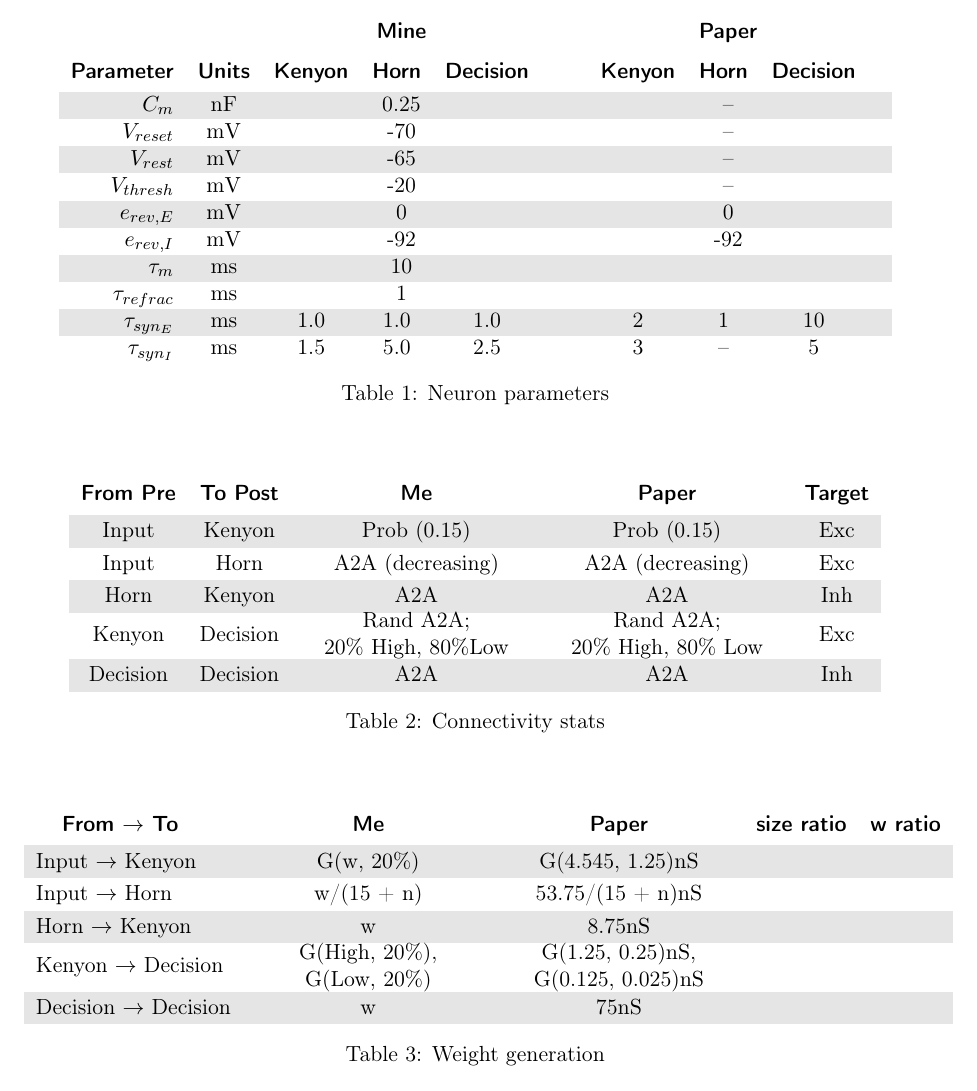
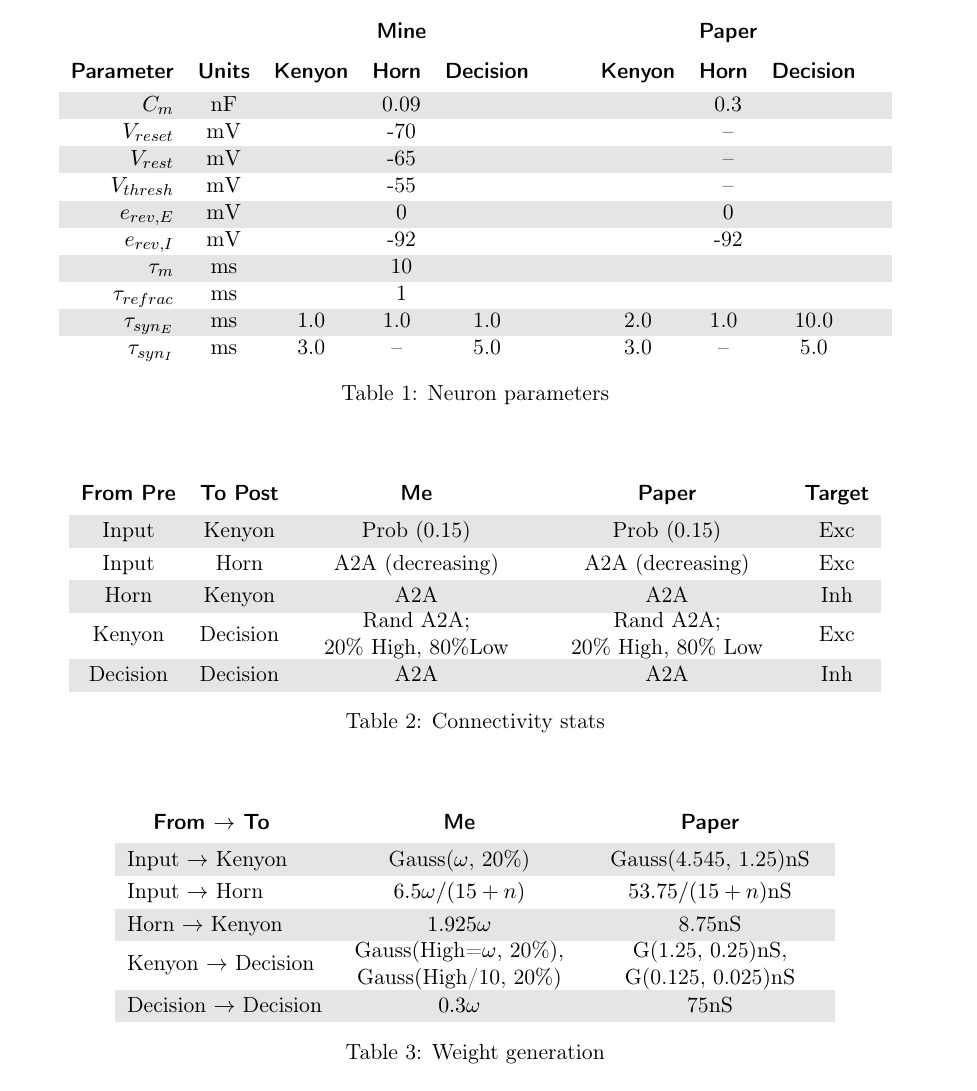
Before and after one commit to chanokin/brainscales-recognition, a LaTeX document (reports/report3.tex): part of the page, cut so that both start at the same text. Compiled offline with pdfLaTeX.

Commit message:
working mbody on genn

```diff
--- a/reports/report3.tex
+++ b/reports/report3.tex
@@ -39,14 +39,14 @@
 	\thead{Parameter} & \thead{Units} & \thead{Kenyon} & \thead{Horn} & \thead{Decision} & & & \thead{Kenyon} & \thead{Horn} & \thead{Decision} & \\
 \rowcolor{Gray}
 	$C_m$ & \si{\nano\farad} &
-        \multicolumn{3}{c}{0.25} & & & \multicolumn{3}{c}{--} & \\
+        \multicolumn{3}{c}{0.09} & & & \multicolumn{3}{c}{0.3} & \\
 	$V_{reset}$ & \si{\milli\volt} &
         \multicolumn{3}{c}{-70} & & & \multicolumn{3}{c}{--} &\\
 \rowcolor{Gray}
 	$V_{rest}$ & \si{\milli\volt} &
         \multicolumn{3}{c}{-65} & & & \multicolumn{3}{c}{--} & \\
 	$V_{thresh}$ & \si{\milli\volt} &
-        \multicolumn{3}{c}{-20} & & & \multicolumn{3}{c}{--} &\\
+        \multicolumn{3}{c}{-55} & & & \multicolumn{3}{c}{--} &\\
 \rowcolor{Gray}
 	$e_{rev, E}$ & \si{\milli\volt} &
         \multicolumn{3}{c}{0} & & & \multicolumn{3}{c}{0} &\\
@@ -59,9 +59,9 @@
         \multicolumn{3}{c}{1} & & & & & &\\
 \rowcolor{Gray}
 	$\tau_{syn_E}$ & \si{\milli\second} &
-        1.0 & 1.0 & 1.0 & & & 2 & 1 & 10 &\\
+        1.0 & 1.0 & 1.0 & & & 2.0 & 1.0 & 10.0 &\\
 	$\tau_{syn_I}$ & \si{\milli\second} &
-        1.5 & 5.0 & 2.5 & & & 3 & -- & 5 & \\
+        3.0 & -- & 5.0 & & & 3.0 & -- & 5.0 & \\
 %    $g_{syn_E}$ & $nS$ & & & & \\
 %	$g_{syn_E}$ & $nS$ & & & &
 	\end{tabular}
@@ -113,39 +113,39 @@
 \begin{table}[hb]
     \renewcommand{\arraystretch}{1.2}
     \begin{center}
-        \begin{tabular}{l c c c c}
-            \thead{From $\rightarrow$ To} & \thead{Me}  & \thead{Paper} & \thead{size ratio} & \thead{w ratio}\\
+        \begin{tabular}{l c c }
+            \thead{From $\rightarrow$ To} & \thead{Me}  & \thead{Paper}\\
 %            & & & & \\
+%%% -----------------------------------------------------
 \rowcolor{Gray}
             Input  $\rightarrow$   Kenyon &
-            G(w, 20\%) &
-            G(4.545, 1.25)\si{\nano\siemens}
-            & & \\
+            Gauss($\omega$, 20\%) &
+            Gauss(4.545, 1.25)\si{\nano\siemens} \\
+%%% -----------------------------------------------------
             Input  $\rightarrow$  Horn   &
-            w/(15 + n) &
-            53.75/(15 + n)\si{\nano\siemens}
-            & & \\
+            ${6.5\omega}/({15 + n})$ &
+            ${53.75}/({15 + n})$\si{\nano\siemens} \\
+%%% -----------------------------------------------------
 \rowcolor{Gray}
             Horn  $\rightarrow$  Kenyon &
-            w &
-            8.75\si{\nano\siemens}
-            & & \\
+            $1.925\omega$ &
+            8.75\si{\nano\siemens} \\
+%%% -----------------------------------------------------
             Kenyon  $\rightarrow$  Decision &
             \begin{minipage}{4cm}
                 \centering
-                G(High, 20\%), \\G(Low, 20\%)
+                Gauss(High=$\omega$, 20\%), \\Gauss(High/10, 20\%)
             \end{minipage} &
             \begin{minipage}{4cm}
                 \centering
                 G(1.25, 0.25)\si{\nano\siemens}, \\
                 G(0.125, 0.025)\si{\nano\siemens}
-            \end{minipage}
-            & & \\
+            \end{minipage} \\
+%%% -----------------------------------------------------
 \rowcolor{Gray}
             Decision  $\rightarrow$  Decision &
-            w &
-            75\si{\nano\siemens}
-            & & \\
+            $0.3\omega$ &
+            75\si{\nano\siemens} \\
 
 
         \end{tabular}
```
Also changed, not shown: 6 other files.
